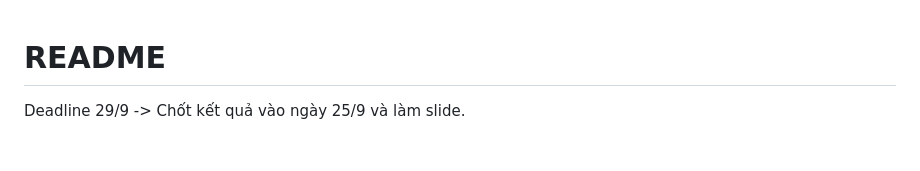
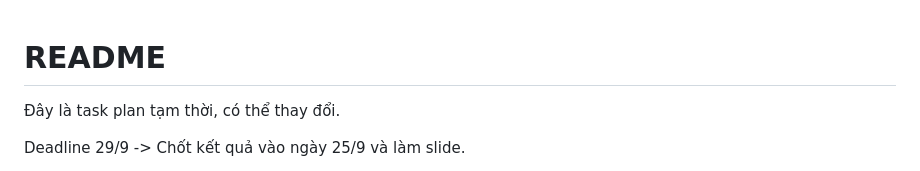
Before and after one commit to nhiwentwest/local-recovery-and-partial-snapshot, a Markdown page: task.md, the part around the change. GitHub-like rendering; blank space fills up the shorter version.

```diff
--- a/task.md
+++ b/task.md
@@ -1,4 +1,6 @@
 # README
+
+Đây là task plan tạm thời, có thể thay đổi.
 
 Deadline 29/9 -> Chốt kết quả vào ngày 25/9 và làm slide.
 
```
